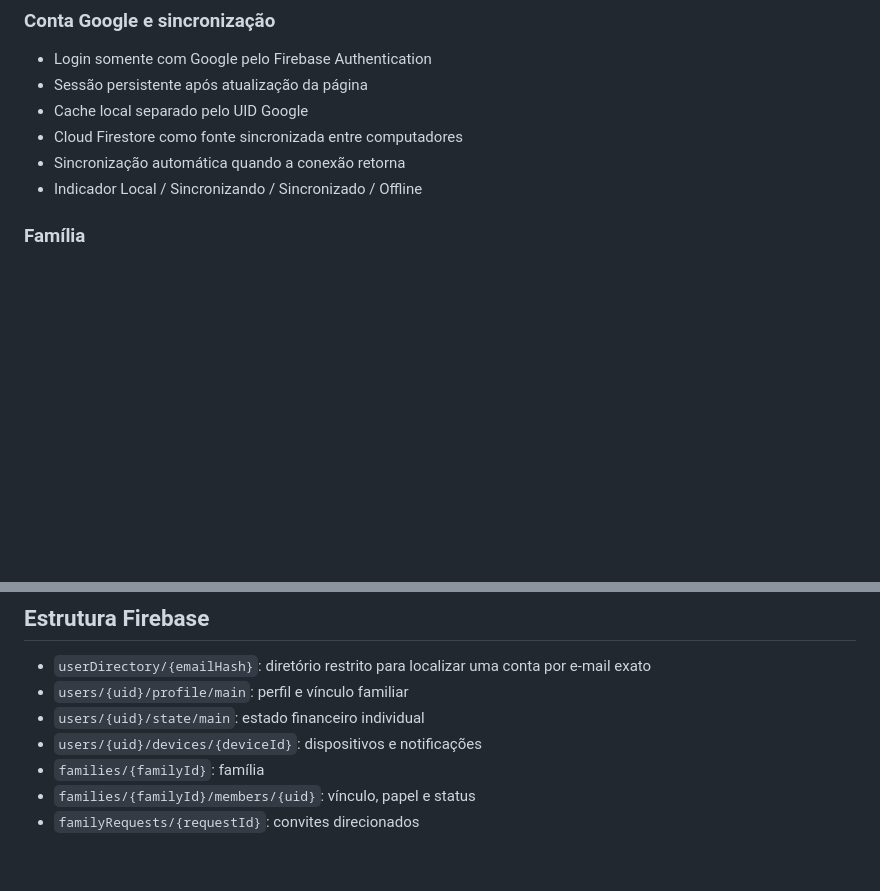
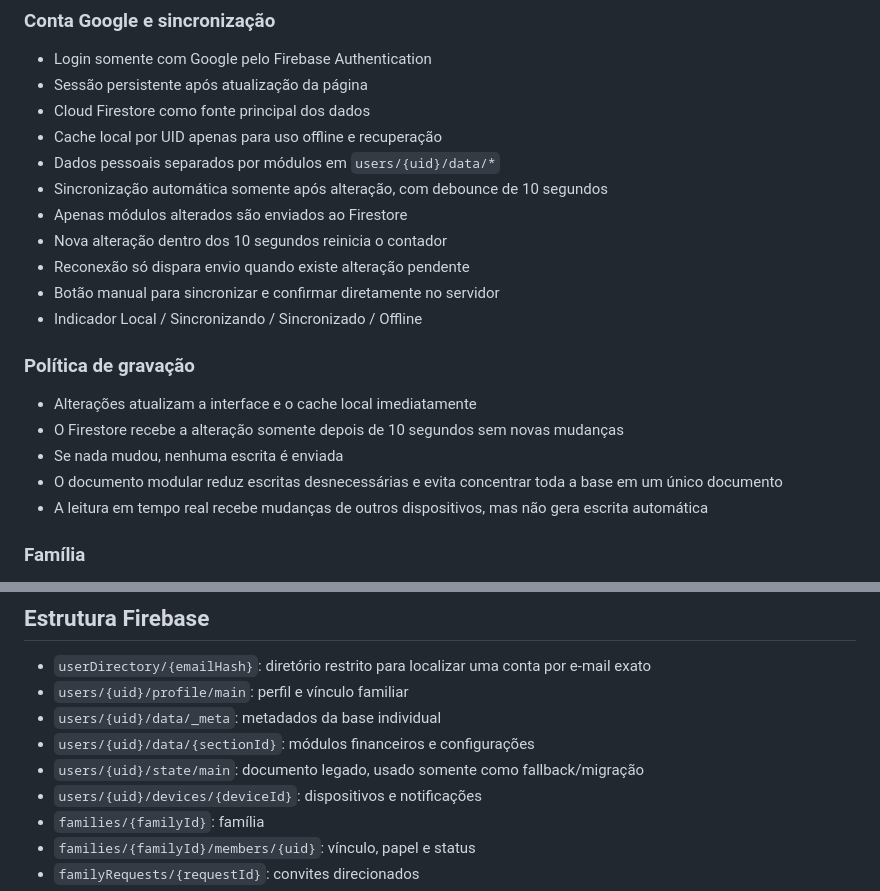
Before and after one commit to FelipeCGomes/top-contole, a Markdown page: README.md, 2 parts joined by grey strips. Rendered like a GitHub page; blank space fills up the shorter version.

Commit message:
docs: align README with Firestore-first persistence

```diff
--- a/README.md
+++ b/README.md
@@ -26,10 +26,22 @@ Aplicação web responsiva para gestão financeira pessoal e familiar, construí
 ### Conta Google e sincronização
 - Login somente com Google pelo Firebase Authentication
 - Sessão persistente após atualização da página
-- Cache local separado pelo UID Google
-- Cloud Firestore como fonte sincronizada entre computadores
-- Sincronização automática quando a conexão retorna
+- Cloud Firestore como fonte principal dos dados
+- Cache local por UID apenas para uso offline e recuperação
+- Dados pessoais separados por módulos em `users/{uid}/data/*`
+- Sincronização automática somente após alteração, com debounce de 10 segundos
+- Apenas módulos alterados são enviados ao Firestore
+- Nova alteração dentro dos 10 segundos reinicia o contador
+- Reconexão só dispara envio quando existe alteração pendente
+- Botão manual para sincronizar e confirmar diretamente no servidor
 - Indicador Local / Sincronizando / Sincronizado / Offline
+
+### Política de gravação
+- Alterações atualizam a interface e o cache local imediatamente
+- O Firestore recebe a alteração somente depois de 10 segundos sem novas mudanças
+- Se nada mudou, nenhuma escrita é enviada
+- O documento modular reduz escritas desnecessárias e evita concentrar toda a base em um único documento
+- A leitura em tempo real recebe mudanças de outros dispositivos, mas não gera escrita automática
 
 ### Família
 - Um usuário cria a família e assume o papel de **Administrador**
@@ -83,7 +95,9 @@ Aplicação web responsiva para gestão financeira pessoal e familiar, construí
 
 - `userDirectory/{emailHash}`: diretório restrito para localizar uma conta por e-mail exato
 - `users/{uid}/profile/main`: perfil e vínculo familiar
-- `users/{uid}/state/main`: estado financeiro individual
+- `users/{uid}/data/_meta`: metadados da base individual
+- `users/{uid}/data/{sectionId}`: módulos financeiros e configurações
+- `users/{uid}/state/main`: documento legado, usado somente como fallback/migração
 - `users/{uid}/devices/{deviceId}`: dispositivos e notificações
 - `families/{familyId}`: família
 - `families/{familyId}/members/{uid}`: vínculo, papel e status
```
